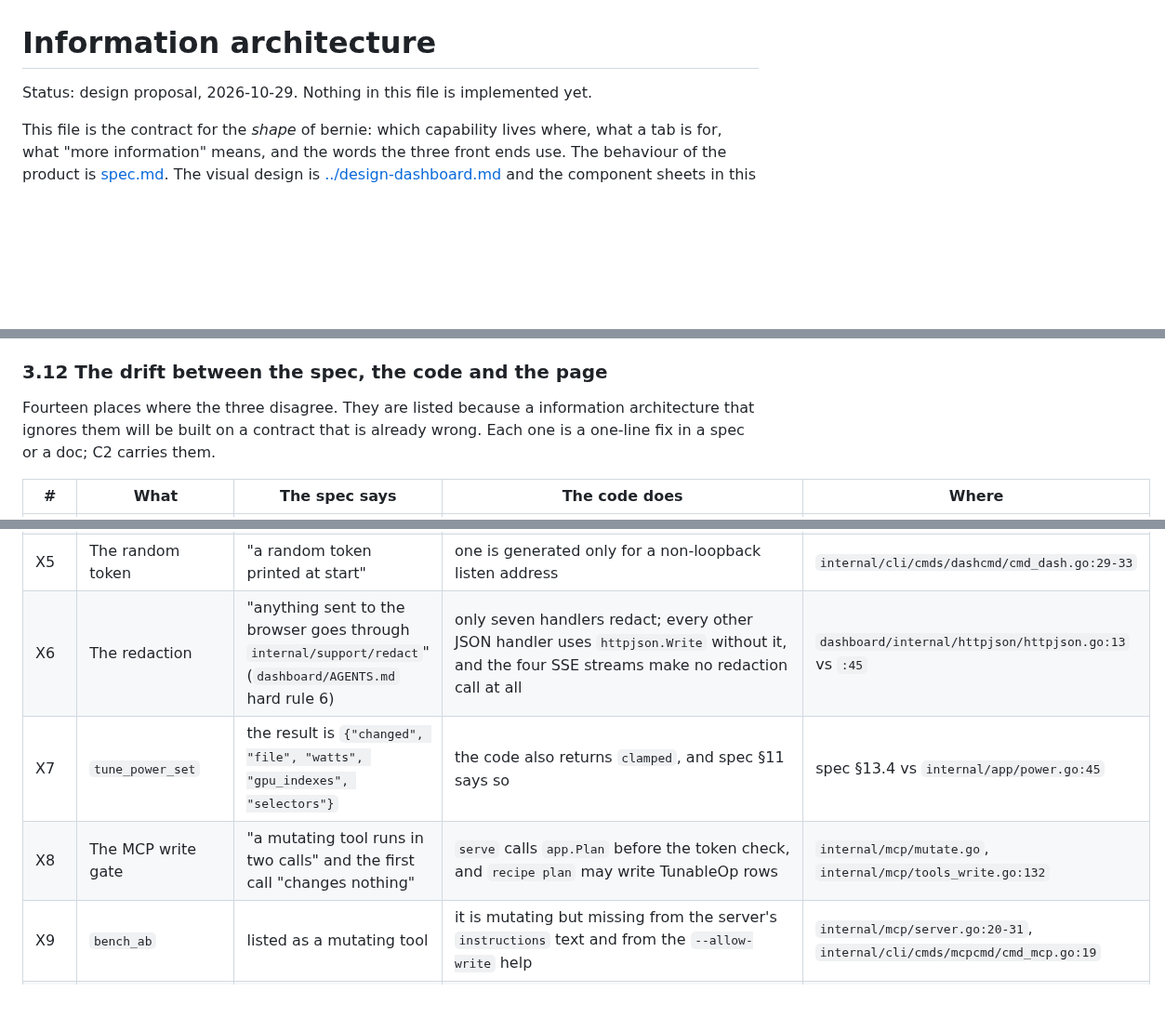
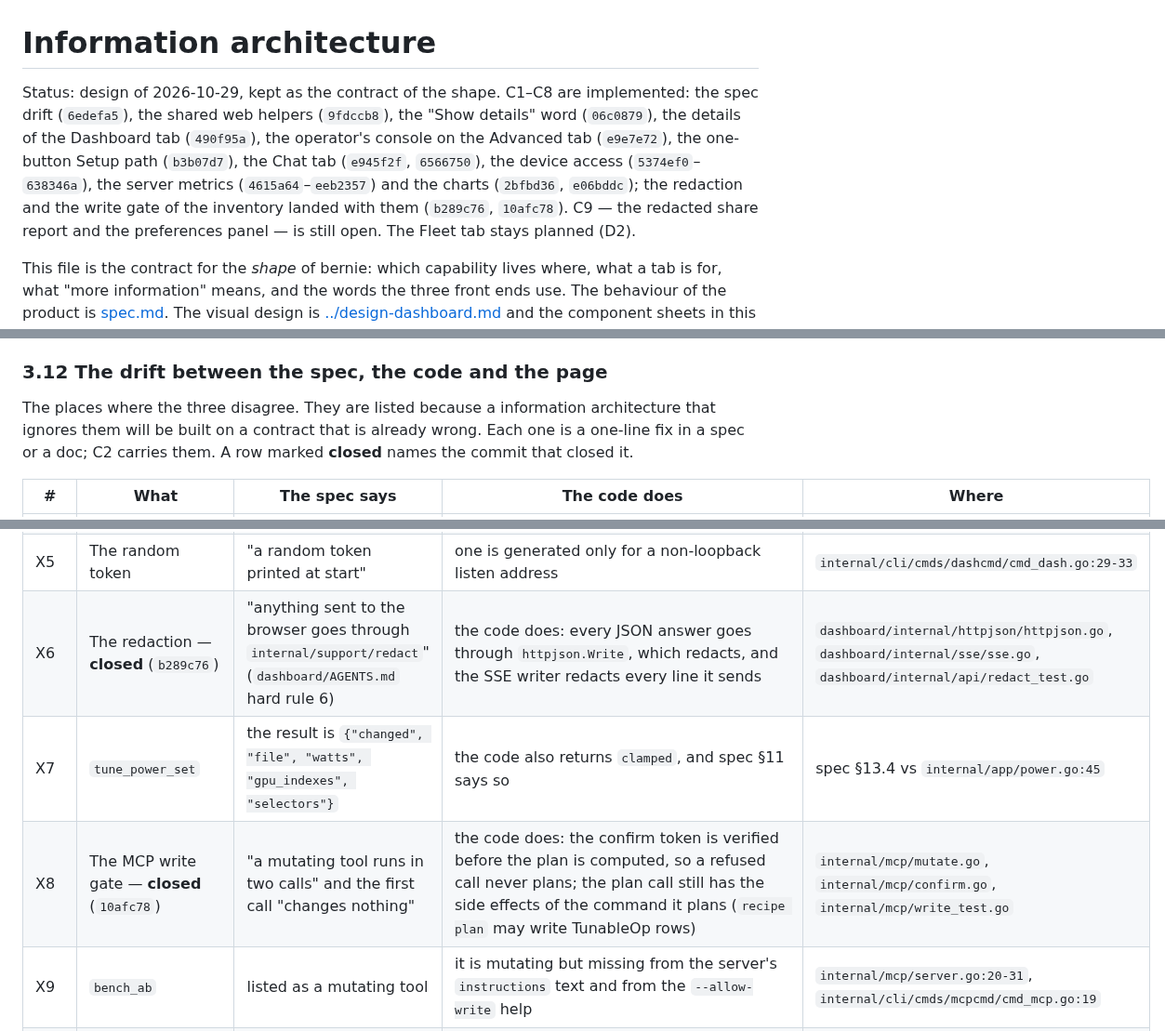
Before and after one commit to opengfx1030/bernie, a Markdown page: docs/design/ia.md, 3 parts joined by grey strips. Shown at 93% size. GitHub-like rendering; blank space fills up the shorter version.

Commit message:
docs: close the two gaps of the inventory, and say what landed
X6 (the redaction) and X8 (the MCP write gate) are closed: the rows of
§3.12 name the commits. The status line at the top says what the tree
holds now — C1 to C8 landed, C9 open, Fleet planned — and the statuses
of the reference features in §5 were re-read from the tree.

```diff
--- a/docs/design/ia.md
+++ b/docs/design/ia.md
@@ -1,6 +1,15 @@
 # Information architecture
 
-Status: design proposal, 2026-10-29. Nothing in this file is implemented yet.
+Status: design of 2026-10-29, kept as the contract of the shape. C1–C8 are
+implemented: the spec drift (`6edefa5`), the shared web helpers (`9fdccb8`),
+the "Show details" word (`06c0879`), the details of the Dashboard tab
+(`490f95a`), the operator's console on the Advanced tab (`e9e7e72`), the
+one-button Setup path (`b3b07d7`), the Chat tab (`e945f2f`, `6566750`), the
+device access (`5374ef0`–`638346a`), the server metrics (`4615a64`–`eeb2357`)
+and the charts (`2bfbd36`, `e06bddc`); the redaction and the write gate of
+the inventory landed with them (`b289c76`, `10afc78`). C9 — the redacted
+share report and the preferences panel — is still open. The Fleet tab stays
+planned (D2).
 
 This file is the contract for the *shape* of bernie: which capability lives
 where, what a tab is for, what "more information" means, and the words the
@@ -408,10 +417,10 @@ Both go into the commit plan as spec fixes.
 
 ### 3.12 The drift between the spec, the code and the page
 
-Fourteen places where the three disagree. They are listed because a
+The places where the three disagree. They are listed because a
 information architecture that ignores them will be built on a contract that
 is already wrong. Each one is a one-line fix in a spec or a doc; C2 carries
-them.
+them. A row marked **closed** names the commit that closed it.
 
 | # | What | The spec says | The code does | Where |
 |---|---|---|---|---|
@@ -420,9 +429,9 @@ them.
 | X3 | The "Try it" box | `smoke.go` says it is on Setup **and** Dashboard | only Setup calls `POST /api/smoke` | `dashboard/internal/api/smoke.go`, `views/setup/setup.js:288` |
 | X4 | The `Host` check | "on a loopback address the `Host` header must be a loopback name" | the Host is checked only when no token is set | `dashboard/internal/auth/auth.go:109` |
 | X5 | The random token | "a random token printed at start" | one is generated only for a non-loopback listen address | `internal/cli/cmds/dashcmd/cmd_dash.go:29-33` |
-| X6 | The redaction | "anything sent to the browser goes through `internal/support/redact`" (`dashboard/AGENTS.md` hard rule 6) | only seven handlers redact; every other JSON handler uses `httpjson.Write` without it, and the four SSE streams make no redaction call at all | `dashboard/internal/httpjson/httpjson.go:13` vs `:45` |
+| X6 | The redaction — **closed** (`b289c76`) | "anything sent to the browser goes through `internal/support/redact`" (`dashboard/AGENTS.md` hard rule 6) | the code does: every JSON answer goes through `httpjson.Write`, which redacts, and the SSE writer redacts every line it sends | `dashboard/internal/httpjson/httpjson.go`, `dashboard/internal/sse/sse.go`, `dashboard/internal/api/redact_test.go` |
 | X7 | `tune_power_set` | the result is `{"changed", "file", "watts", "gpu_indexes", "selectors"}` | the code also returns `clamped`, and spec §11 says so | spec §13.4 vs `internal/app/power.go:45` |
-| X8 | The MCP write gate | "a mutating tool runs in two calls" and the first call "changes nothing" | `serve` calls `app.Plan` before the token check, and `recipe plan` may write TunableOp rows | `internal/mcp/mutate.go`, `internal/mcp/tools_write.go:132` |
+| X8 | The MCP write gate — **closed** (`10afc78`) | "a mutating tool runs in two calls" and the first call "changes nothing" | the code does: the confirm token is verified before the plan is computed, so a refused call never plans; the plan call still has the side effects of the command it plans (`recipe plan` may write TunableOp rows) | `internal/mcp/mutate.go`, `internal/mcp/confirm.go`, `internal/mcp/write_test.go` |
 | X9 | `bench_ab` | listed as a mutating tool | it is mutating but missing from the server's `instructions` text and from the `--allow-write` help | `internal/mcp/server.go:20-31`, `internal/cli/cmds/mcpcmd/cmd_mcp.go:19` |
 | X10 | The endpoints MCP does not expose | `docs/mcp.md` lists `runs/{name}/findings` as not exposed | `doctor_log` returns the same matches | `docs/mcp.md`, `internal/mcp/tools_read.go` |
 | X11 | The query parameters | `/api/doctor` and `/api/recipes/{id}/plan` have no parameters in the table | `doctor` takes `category` and `venv`; the plan takes `name` | spec §11 vs `dashboard/internal/api/doctor.go:14`, `recipes.go:25` |
```
Also changed, not shown: other parts of docs/design/ia.md (+8 -5 lines).
